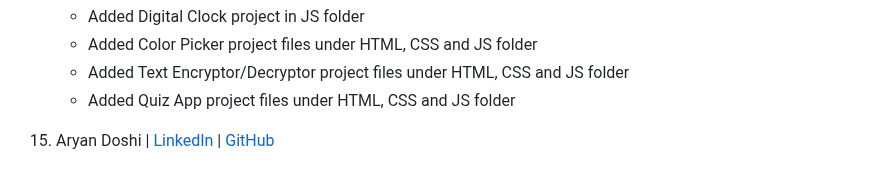
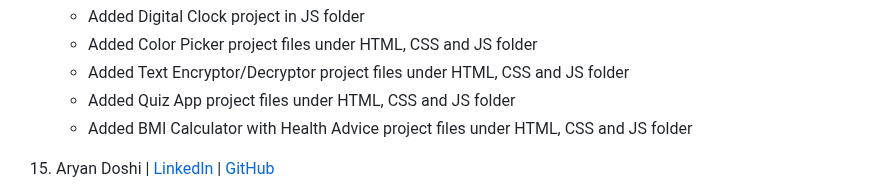
Before and after one commit to yonasherpa04/Hacktoberfest-Html_CSS_JS, a Markdown page: Contributor.md, the part around the change. Drawn GitHub-style.

Commit message:
Add BMI Calculator project files to Contributor.md

```diff
--- a/Contributor.md
+++ b/Contributor.md
@@ -65,6 +65,7 @@
     - Added Color Picker project files under HTML, CSS and JS folder
     - Added Text Encryptor/Decryptor project files under HTML, CSS and JS folder
     - Added Quiz App project files under HTML, CSS and JS folder
+    - Added BMI Calculator with Health Advice project files under HTML, CSS and JS folder
 
 15. Aryan Doshi | [LinkedIn](https://www.linkedin.com/in/aryan-doshi-213a792a1) | [GitHub](https://github.com/aryan-2206)
     - Added linear_search.js under /dsa/array/searching/ implementing the Linear Search algorithm in javascript.
```
